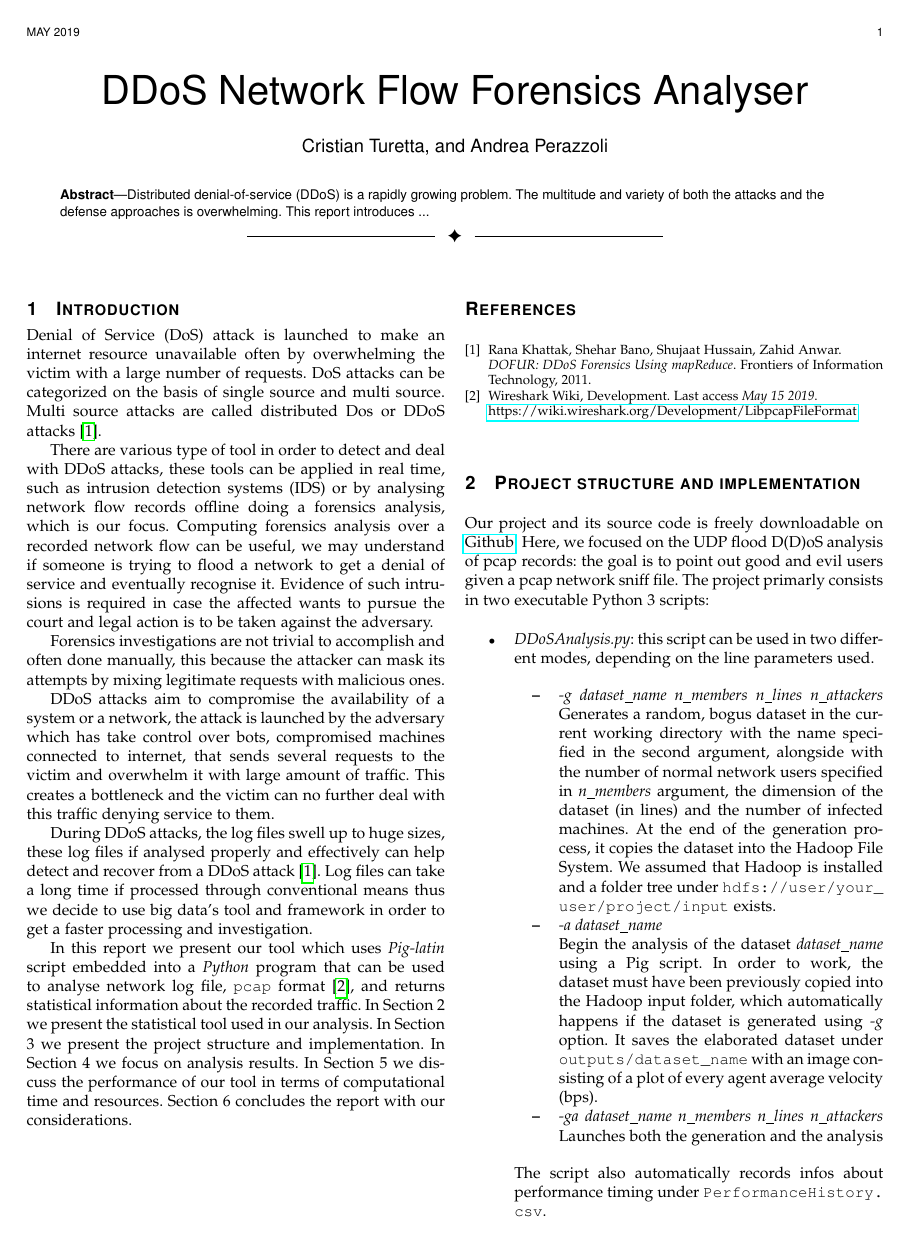
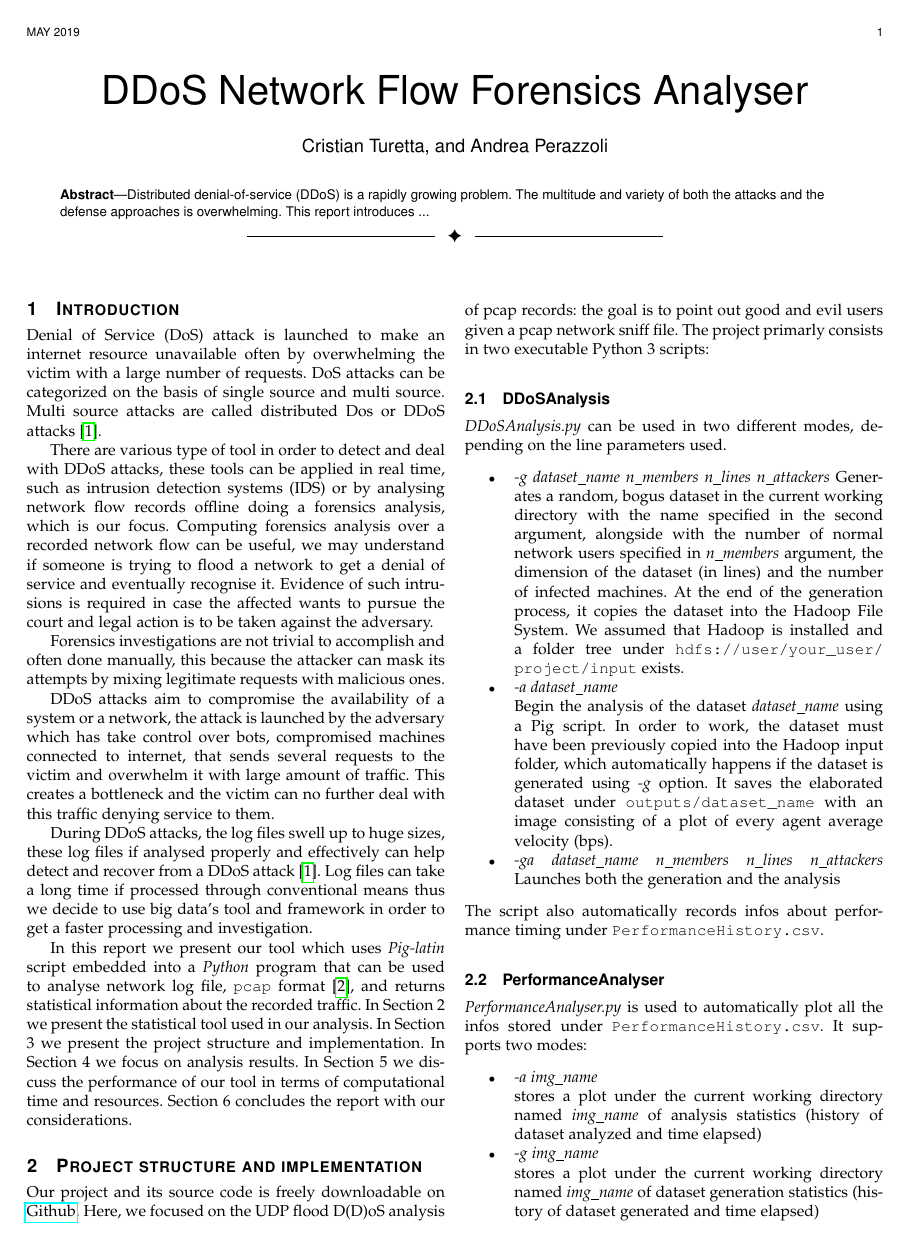
Before and after one commit to CristianTuretta/DDoS-Network-Flow-Forensics-Analyser-, a LaTeX paper (report/DDoS Forencsis Analysis.tex, which reads report/sections/ProjectStructure.tex): page 1 of 2. Compiled offline with pdfLaTeX; a missing font is replaced by an installed copy or a similar font; a LaTeX package or settings file that is missing is left out.

Commit message:
Refactoring project structure and implementation section

```diff
--- a/report/sections/ProjectStructure.tex
+++ b/report/sections/ProjectStructure.tex
@@ -1,15 +1,16 @@
 \section{Project structure and implementation}
 Our project and its source code is freely downloadable on \href{https://github.com/CristianTuretta/DDoS-Network-Flow-Forensics-Analyser-.git}{Github}. Here, we focused on the UDP flood D(D)oS analysis of pcap records: the goal is to point out good and evil users given a pcap network sniff file. The project primarly consists in two executable Python 3 scripts:
-\begin{itemize}
-	\item{\textit{DDoSAnalysis.py}}: this script can be used in two different modes, depending on the line parameters used.
+\subsection{DDoSAnalysis}
+\textit{DDoSAnalysis.py} can be used in two different modes, depending on the line parameters used.
 	\begin{itemize}
 		\item \textit{-g dataset\_name n\_members n\_lines n\_attackers} Generates a random, bogus dataset in the current working directory with the name specified in the second argument, alongside with the number of normal network users specified in \textit{n\_members} argument, the dimension of the dataset (in lines) and the number of infected machines. At the end of the generation process, it copies the dataset into the Hadoop File System. We assumed that Hadoop is installed and a folder tree under \path{hdfs://user/your_user/project/input} exists.
 		\item \textit{-a dataset\_name} \\Begin the analysis of the dataset \textit{dataset\_name} using a Pig script. In order to work, the dataset must have been previously copied into the Hadoop input folder, which automatically happens if the dataset is generated using \textit{-g} option. It saves the elaborated dataset under \path{outputs/dataset_name} with an image consisting of a plot of every agent average velocity (bps).
 		\item \textit{-ga dataset\_name n\_members n\_lines n\_attackers} Launches both the generation and the analysis
 	\end{itemize}
 The script also automatically records infos about performance timing under \path{PerformanceHistory.csv}.
-		\pagebreak
-		\item{\textit{PerformanceAnalyser.py}}: this script is used to automatically plot all the infos stored under  \path{PerformanceHistory.csv}. It supports two modes:
+
+\subsection{PerformanceAnalyser}
+\textit{PerformanceAnalyser.py} is used to automatically plot all the infos stored under \path{PerformanceHistory.csv}. It supports two modes:
 	\begin{itemize}
 		\item \textit{-a img\_name} \\ stores a plot under the current working directory named \textit{img\_name} of analysis statistics (history of dataset analyzed and time elapsed)
 		\item \textit{-g img\_name} \\ stores a plot under the current working directory named \textit{img\_name} of dataset generation statistics (history of dataset generated and time elapsed)
```
Also changed, not shown: report/DDoS Forencsis Analysis.tex (+1 -1 lines), report/DDoS Forencsis Analysis.pdf, report/sections/ProjectStructure.tex (8 more changed lines). Lines whose indentation alone changed are shown as unchanged.
